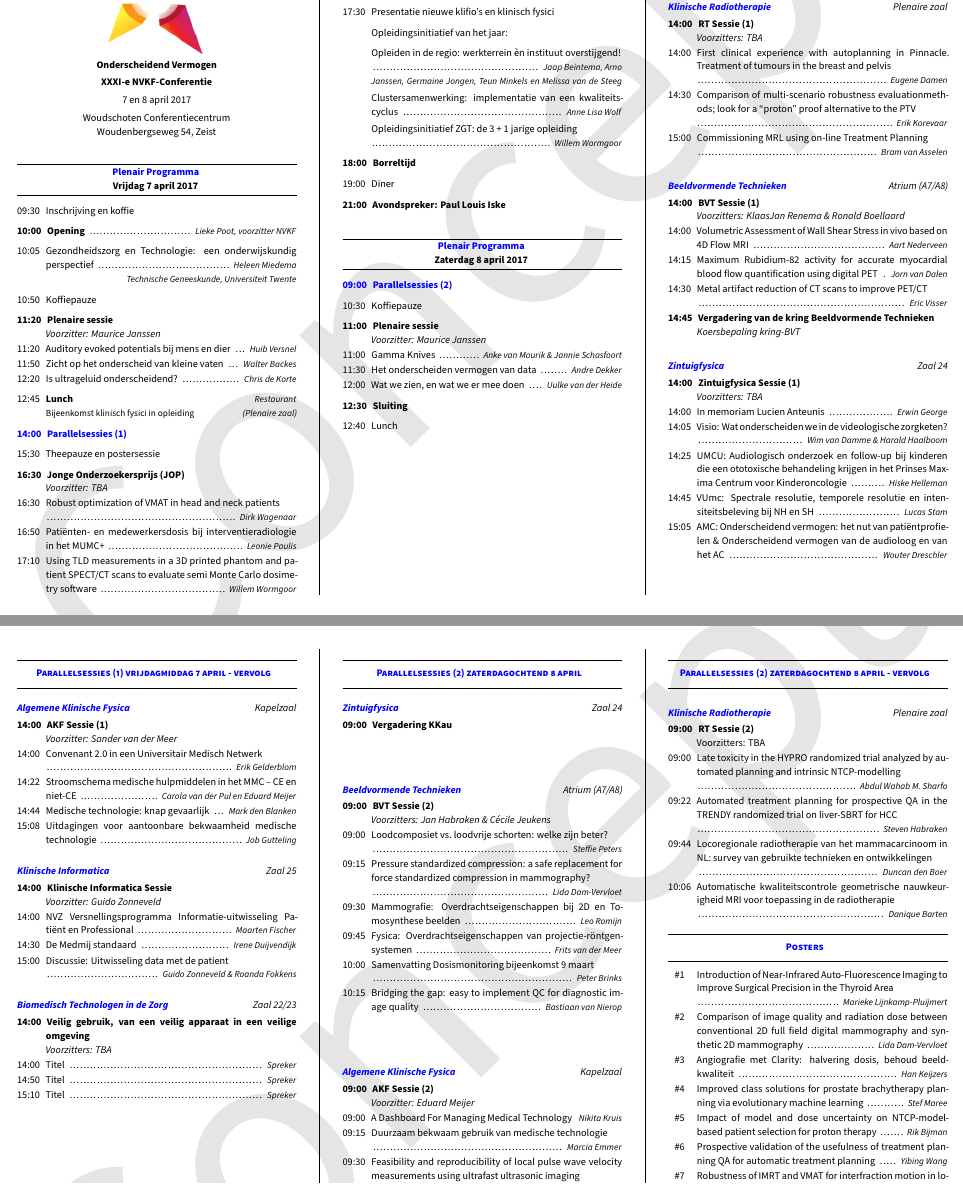
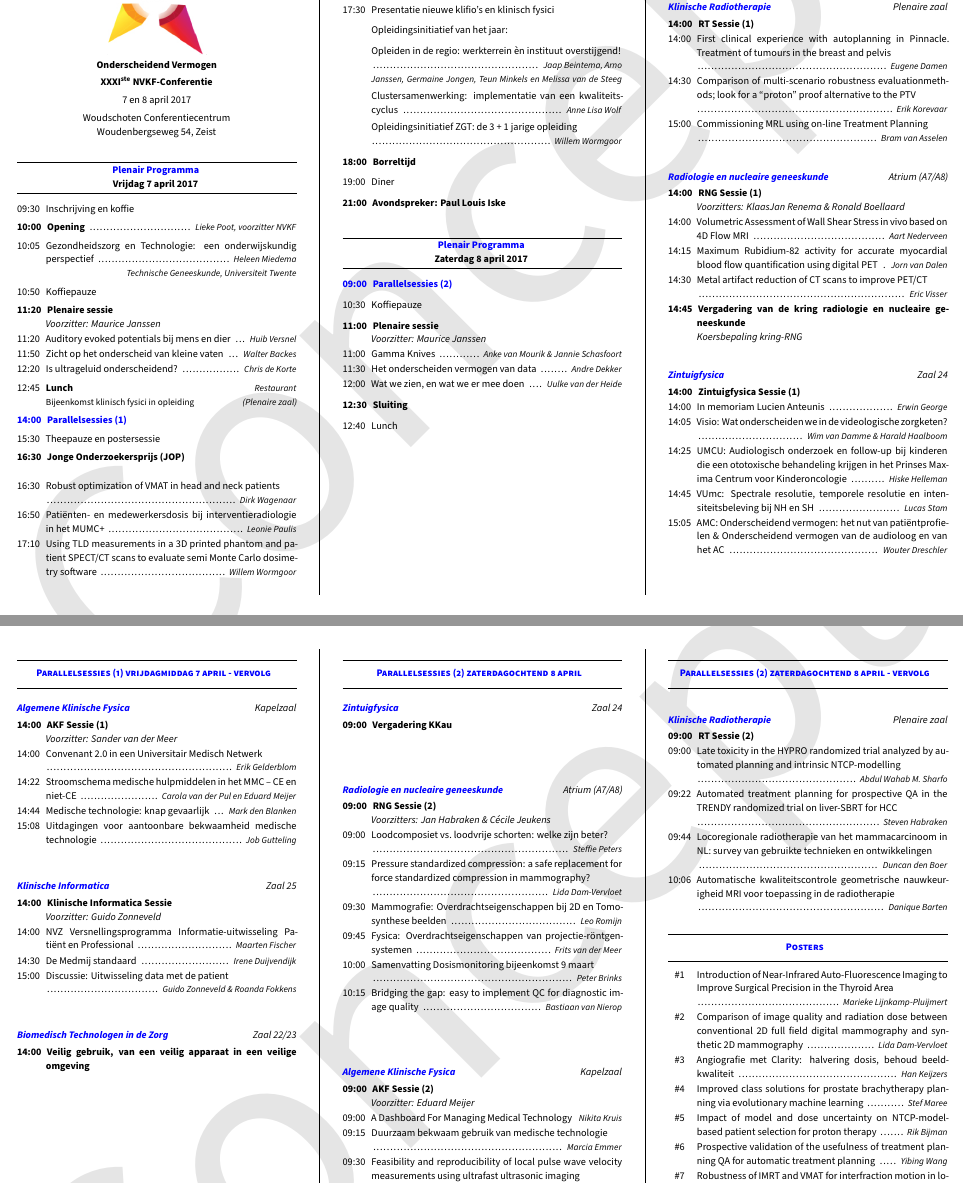
Before and after one commit to pwdb/nvkf_woudschoten, a LaTeX document (2017_prog.tex): two parts of pages 1 and 2 of 2, joined at a grey line, cut so that both start at the same text. Compiled offline with XeLaTeX; a missing font is replaced by an installed copy or a similar font.

Commit message:
Final version

```diff
--- a/2017_prog.tex
+++ b/2017_prog.tex
@@ -131,7 +131,7 @@
 \begin{center}
 \includegraphics[width=3cm]{nvkf_logo}\\
 {\bfseries Onderscheidend Vermogen}\\ \vspace{0.10cm}
-{\bfseries XXXI-e NVKF-Conferentie}\\ \vspace{0.10cm}
+{\bfseries XXXI$^\textrm{\textbf{ste}}$ NVKF-Conferentie}\\ \vspace{0.10cm}
 {7 en 8 april 2017}\\ \vspace{0.15cm}
 {Woudschoten Conferentiecentrum}\\
 {Woudenbergseweg 54, Zeist}
@@ -165,7 +165,7 @@
         \vfill
     \item[15:30] Theepauze en postersessie
         \vfill
-    \item[\textbf{16:30}] {\textbf{Jonge Onderzoekersprijs (JOP)}}\\\textit{Voorzitter: TBA}
+    \item[\textbf{16:30}] {\textbf{Jonge Onderzoekersprijs (JOP)}}\\
     \item[16:30] Robust optimization of VMAT in head and neck patients\itemauthor{Dirk Wagenaar}
     \item[16:50] Patiënten- en medewerkersdosis bij interventieradiologie in het MUMC+\itemauthor{Leonie Paulis}
     \item[17:10] Using TLD measurements in a 3D printed phantom and patient SPECT/CT scans to evaluate semi Monte Carlo dosimetry software\itemauthor{Willem Wormgoor}
@@ -253,7 +253,7 @@
 
 \parallelheader{Klinische Radiotherapie}{Plenaire zaal} %{{{ vrijdagmiddag
 \begin{packed_enum}
-\item[\textbf{14:00}] \textbf{RT Sessie (1)}\\\textit{Voorzitters: TBA}
+\item[\textbf{14:00}] \textbf{RT Sessie (1)}
 \item[14:00] First clinical experience with autoplanning in Pinnacle. Treatment of tumours in the breast and pelvis\itemauthor{Eugene Damen}
 \item[14:30] Comparison of multi-scenario robustness evaluationmethods; look for a ``proton'' proof alternative to the PTV\itemauthor{Erik Korevaar}
 \item[15:00] Commissioning MRL using on-line Treatment Planning\itemauthor{Bram van Asselen}
@@ -261,13 +261,13 @@
 
 \vfill
 
-\parallelheader{Beeldvormende Technieken}{Atrium (A7/A8)} %{{{ vrijdagmiddag
+\parallelheader{Radiologie en nucleaire geneeskunde}{Atrium (A7/A8)} %{{{ vrijdagmiddag
 \begin{packed_enum}
-\item[\textbf{14:00}]\textbf{BVT Sessie (1)}\\\textit{Voorzitters: KlaasJan Renema \& Ronald Boellaard}
+\item[\textbf{14:00}]\textbf{RNG Sessie (1)}\\\textit{Voorzitters: KlaasJan Renema \& Ronald Boellaard}
 \item[14:00] Volumetric Assessment of Wall Shear Stress in vivo based on 4D Flow MRI \itemauthor{Aart Nederveen}
 \item[14:15] Maximum Rubidium-82 activity for accurate myocardial blood flow quantification using digital PET \itemauthor{Jorn van Dalen}
 \item[14:30] Metal artifact reduction of CT scans to improve PET/CT \itemauthor{Eric Visser}
-\item[\textbf{14:45}] \textbf{Vergadering van de kring Beeldvormende Technieken} \\ \textit{Koersbepaling kring-BVT}
+\item[\textbf{14:45}] \textbf{Vergadering van de kring radiologie en nucleaire geneeskunde}\\ \textit{Koersbepaling kring-RNG}
 %\item[14:45] Influence of different types of acquisition techniques on procedural and staff dose in image guided interventions\itemauthor{Leonie Paulis}
 %\item[15:00] Optimizing staff dose in image guided interventions by comparing phantom experiments with real-life staff doses\itemauthor{Leonie Paulis}
 %\item[15:15] Personalized Feedback on Staff and Patient Dose in Image Guided Interventions – a New Era in Radiation Dose Monitoring\itemauthor{Leonie Paulis}
@@ -277,7 +277,7 @@
 
 \parallelheader{Zintuigfysica}{Zaal 24} %{{{ vrijdagmiddag
 \begin{packed_enum}
-\item[\textbf{14:00}] \textbf{Zintuigfysica Sessie (1)}\\\textit{Voorzitters: TBA}
+\item[\textbf{14:00}] \textbf{Zintuigfysica Sessie (1)}
 \item[14:00] In memoriam Lucien Anteunis \itemauthor{Erwin George}
 \item[14:05] Visio: Wat onderscheiden we in de videologische zorg\-keten? \itemauthor{Wim van Damme \& Harald Haalboom}
 \item[14:25] UMCU: Audiologisch onderzoek en follow-up bij kinderen die een ototoxische behandeling krijgen in het Prinses Maxima Centrum voor Kinderoncologie  \itemauthor{Hiske Helleman}
@@ -317,10 +317,10 @@ Onderscheidend vermogen van de audioloog en van het AC\itemauthor{Wouter Dreschl
 
 \parallelheader{Biomedisch Technologen in de Zorg}{Zaal 22/23} %{{{ vrijdagmiddag
 \begin{packed_enum}
-\item[\textbf{14:00}] \textbf{Veilig gebruik, van een veilig apparaat in een veilige omgeving}\\\textit{Voorzitters: TBA}
-\item[14:00] Titel \itemauthor{Spreker}
-\item[14:50] Titel \itemauthor{Spreker}
-\item[15:10] Titel \itemauthor{Spreker}
+\item[\textbf{14:00}] \textbf{Veilig gebruik, van een veilig apparaat in een veilige omgeving}\\
+%\item[14:00] Titel \itemauthor{Spreker}
+%\item[14:50] Titel \itemauthor{Spreker}
+%\item[15:10] Titel \itemauthor{Spreker}
 \end{packed_enum} %}}}
 
 %}}} parallel vrijdagmiddag
@@ -347,12 +347,12 @@ Onderscheidend vermogen van de audioloog en van het AC\itemauthor{Wouter Dreschl
 
 \vfill
 
-\parallelheader{Beeldvormende Technieken}{Atrium (A7/A8)} %{{{ zaterdagochtend
+\parallelheader{Radiologie en nucleaire geneeskunde}{Atrium (A7/A8)} %{{{ zaterdagochtend
 \begin{packed_enum}
-\item[\textbf{09:00}] \textbf{BVT Sessie (2)}\\\textit{Voorzitters: Jan Habraken \& C\'ecile Jeukens}
+\item[\textbf{09:00}] \textbf{RNG Sessie (2)}\\\textit{Voorzitters: Jan Habraken \& C\'ecile Jeukens}
 \item[09:00] Loodcomposiet vs.\ loodvrije schorten: welke zijn beter? \itemauthor{Steffie Peters}
 \item[09:15] Pressure standardized compression: a safe replacement for force standardized compression in mammography?\itemauthor{Lida Dam-Vervloet}
-\item[09:30] Mammografie: Overdrachtseigenschappen bij 2D en Tomosynthese beelden \itemauthor{Leo Romijn}
+\item[09:30] Mammografie: Overdrachtseigenschappen bij 2D en Tomo\-synthese beelden \itemauthor{Leo Romijn}
 \item[09:45] Fysica: Overdrachtseigenschappen van projectie-rönt\-gen\-systemen\itemauthor{Frits van der Meer}
 \item[10:00] Samenvatting Dosismonitoring bijeenkomst 9 maart\itemauthor{Peter Brinks}
 \item[10:15] Bridging the gap: easy to implement QC for diagnostic image quality \itemauthor{Bastiaan van Nierop}
@@ -384,7 +384,7 @@ Onderscheidend vermogen van de audioloog en van het AC\itemauthor{Wouter Dreschl
 
 \parallelheader{Klinische Radiotherapie}{Plenaire zaal} %{{{ zaterdagochtend
 \begin{packed_enum}
-\item[\textbf{09:00}]{\textbf{RT Sessie (2)}}\\Voorzitters: TBA
+\item[\textbf{09:00}]{\textbf{RT Sessie (2)}}
 \item[09:00] Late toxicity in the HYPRO randomized trial analyzed by automated planning and intrinsic NTCP-modelling\itemauthor{Abdul Wahab M. Sharfo}
 \item[09:22] Automated treatment planning for prospective QA in the TRENDY randomized trial on liver-SBRT for HCC\itemauthor{Steven Habraken}
 \item[09:44] Locoregionale radiotherapie van het mammacarcinoom in NL: survey van gebruikte technieken en ontwikkelingen\itemauthor{Duncan den Boer}
```
Also changed, not shown: 2017_prog.pdf, 2017_prog.tex (6 more changed lines).
